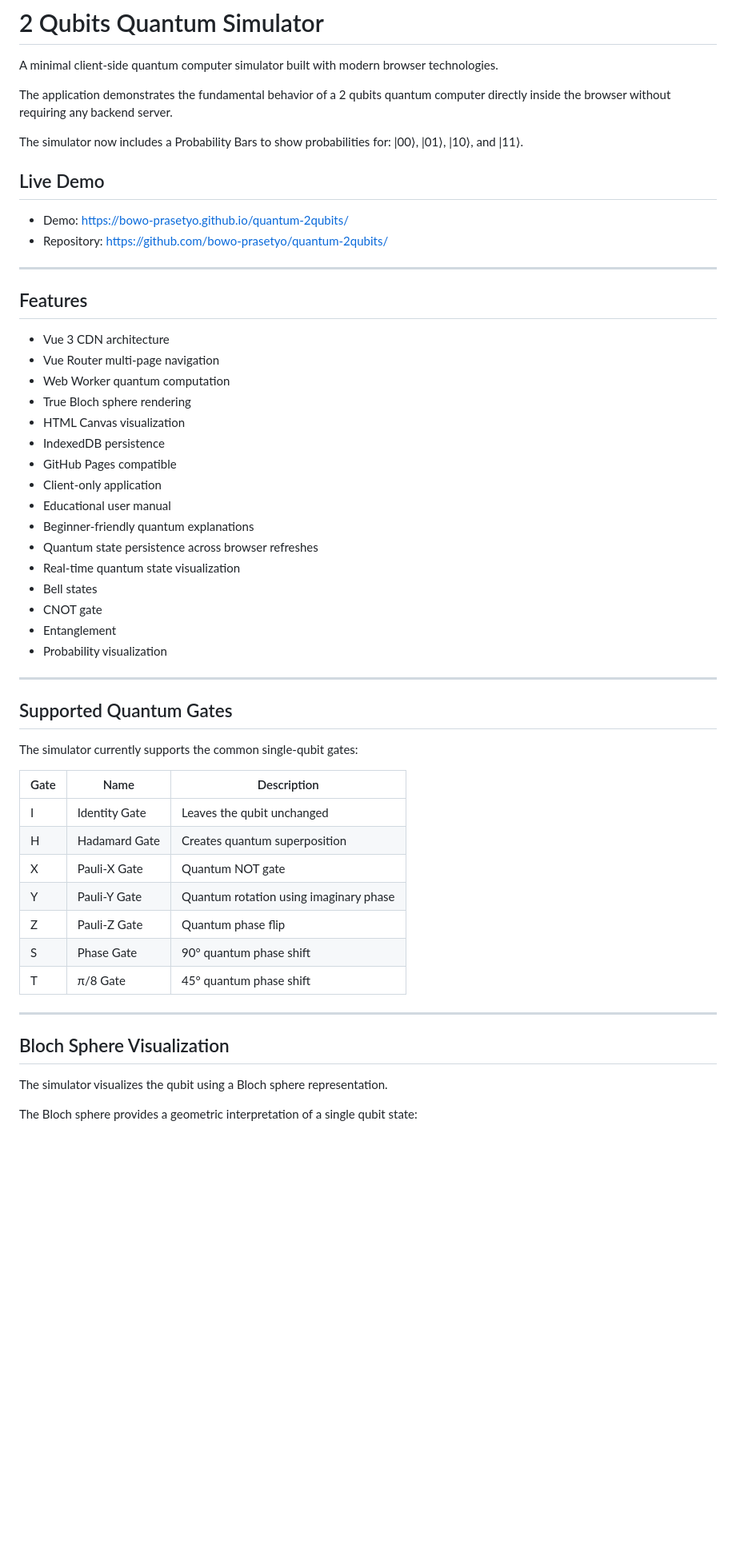
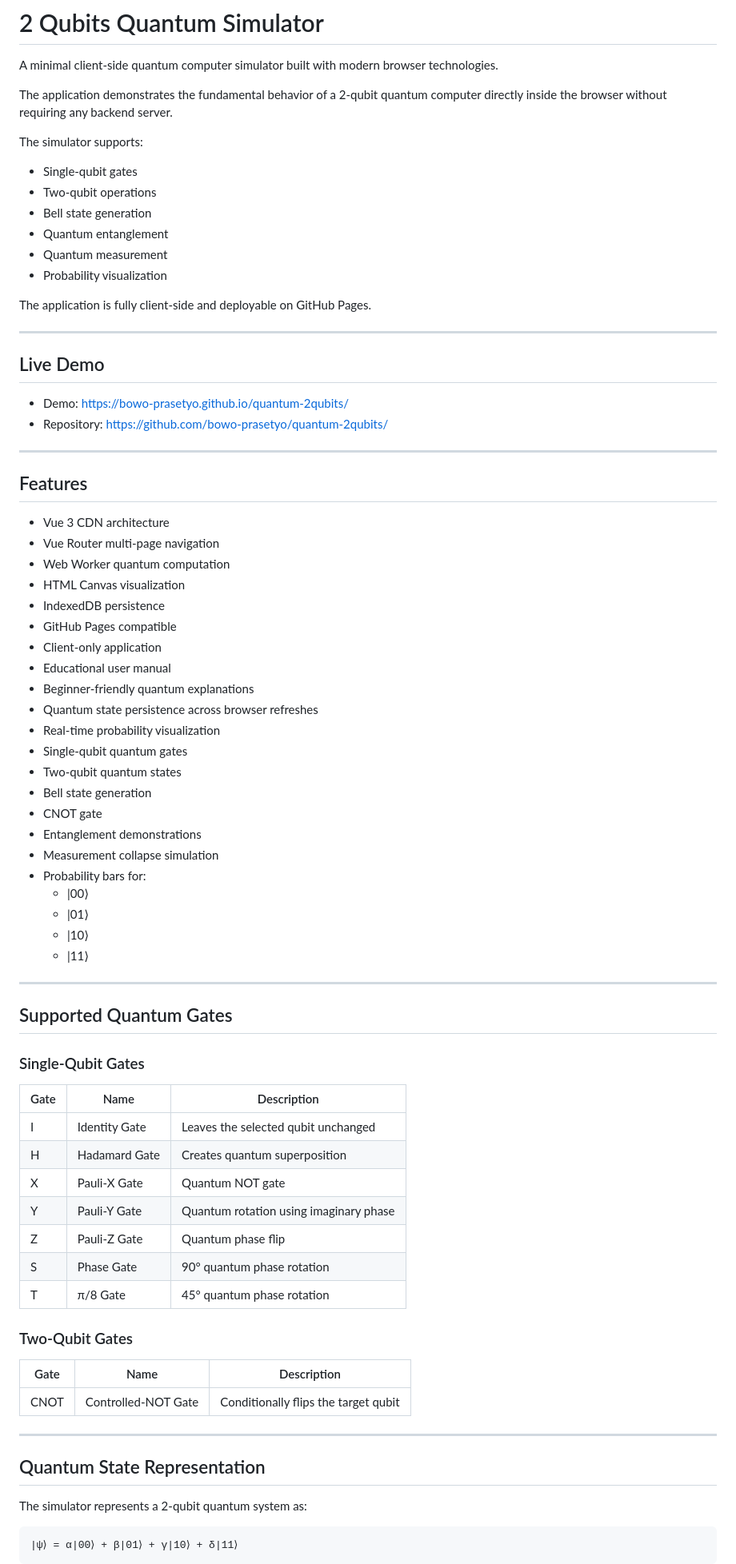
Before and after one commit to bowo-prasetyo/quantum-2qubits, a Markdown page: README.md, the part around one of its changes. Shown at 80% size. Drawn GitHub-style; blank space fills up the shorter version.

````diff
--- a/README.md
+++ b/README.md
@@ -2,9 +2,20 @@
 
 A minimal client-side quantum computer simulator built with modern browser technologies.
 
-The application demonstrates the fundamental behavior of a 2 qubits quantum computer directly inside the browser without requiring any backend server.
+The application demonstrates the fundamental behavior of a 2-qubit quantum computer directly inside the browser without requiring any backend server.
 
-The simulator now includes a Probability Bars to show probabilities for: |00⟩, |01⟩, |10⟩, and |11⟩.
+The simulator supports:
+
+- Single-qubit gates
+- Two-qubit operations
+- Bell state generation
+- Quantum entanglement
+- Quantum measurement
+- Probability visualization
+
+The application is fully client-side and deployable on GitHub Pages.
+
+---
 
 ## Live Demo
 
@@ -18,7 +29,6 @@ The simulator now includes a Probability Bars to show probabilities for: |00⟩,
 - Vue 3 CDN architecture
 - Vue Router multi-page navigation
 - Web Worker quantum computation
-- True Bloch sphere rendering
 - HTML Canvas visualization
 - IndexedDB persistence
 - GitHub Pages compatible
@@ -26,34 +36,48 @@ The simulator now includes a Probability Bars to show probabilities for: |00⟩,
 - Educational user manual
 - Beginner-friendly quantum explanations
 - Quantum state persistence across browser refreshes
-- Real-time quantum state visualization
-- Bell states
+- Real-time probability visualization
+- Single-qubit quantum gates
+- Two-qubit quantum states
+- Bell state generation
 - CNOT gate
-- Entanglement
-- Probability visualization
-
+- Entanglement demonstrations
+- Measurement collapse simulation
+- Probability bars for:
+  - |00⟩
+  - |01⟩
+  - |10⟩
+  - |11⟩
 
 ---
 
 ## Supported Quantum Gates
 
-The simulator currently supports the common single-qubit gates:
+### Single-Qubit Gates
 
 | Gate | Name | Description |
 |---|---|---|
-| I | Identity Gate | Leaves the qubit unchanged |
+| I | Identity Gate | Leaves the selected qubit unchanged |
 | H | Hadamard Gate | Creates quantum superposition |
 | X | Pauli-X Gate | Quantum NOT gate |
 | Y | Pauli-Y Gate | Quantum rotation using imaginary phase |
 | Z | Pauli-Z Gate | Quantum phase flip |
-| S | Phase Gate | 90° quantum phase shift |
-| T | π/8 Gate | 45° quantum phase shift |
+| S | Phase Gate | 90° quantum phase rotation |
+| T | π/8 Gate | 45° quantum phase rotation |
+
+### Two-Qubit Gates
+
+| Gate | Name | Description |
+|---|---|---|
+| CNOT | Controlled-NOT Gate | Conditionally flips the target qubit |
 
 ---
 
-## Bloch Sphere Visualization
+## Quantum State Representation
 
-The simulator visualizes the qubit using a Bloch sphere representation.
+The simulator represents a 2-qubit quantum system as:
 
-The Bloch sphere provides a geometric interpretation of a single qubit state:
+```text
+|ψ⟩ = α|00⟩ + β|01⟩ + γ|10⟩ + δ|11⟩
+```
 
````
Also changed, not shown: other parts of README.md (+82 -79 lines).
